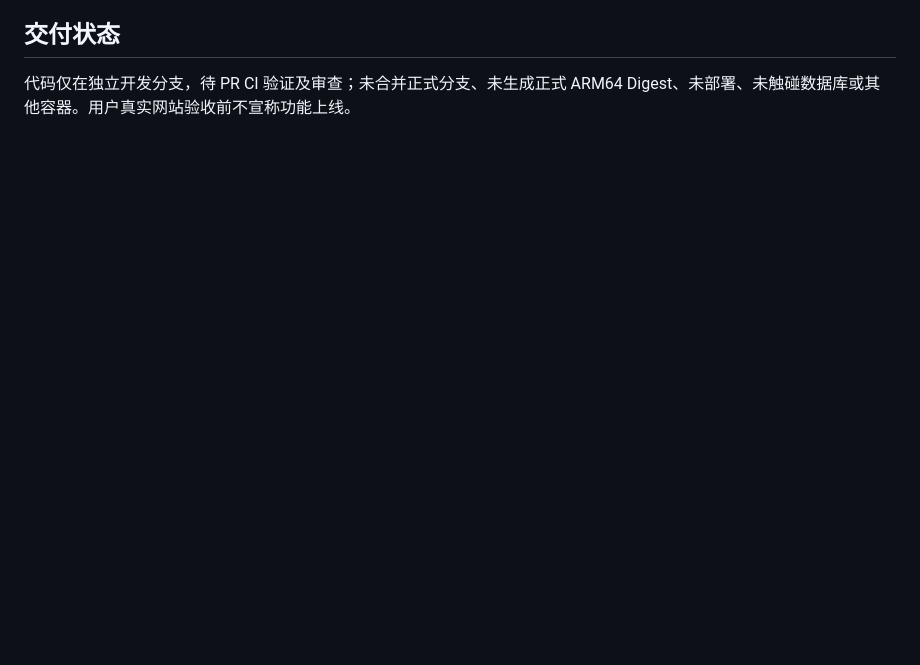
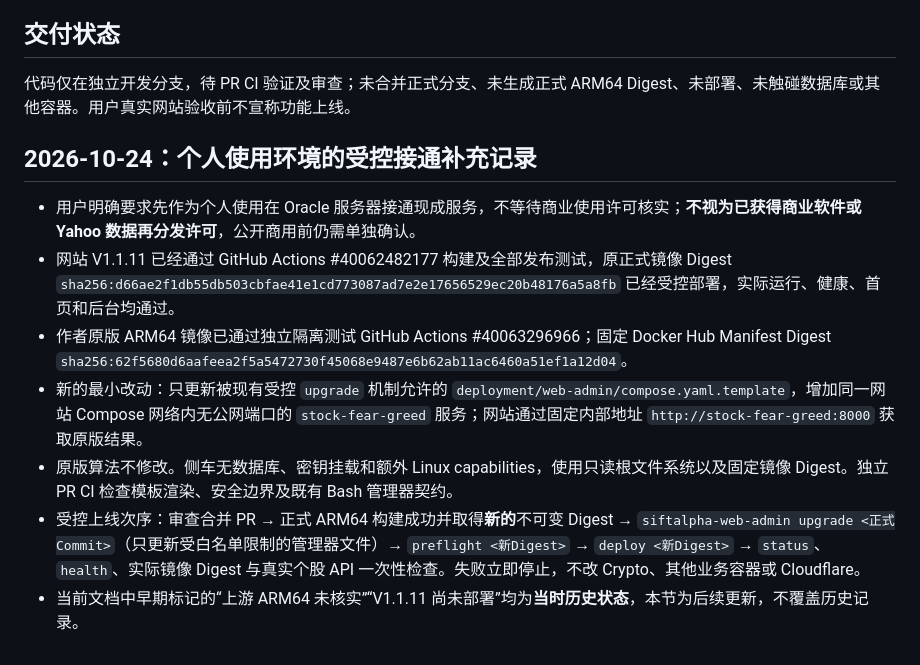
Before and after one commit to kuashan/huntalpha, a Markdown page: docs/tasks/018-v1-1-11-stock-fear-greed.md, the part around the change. Drawn GitHub-style; blank space fills up the shorter version.

Commit message:
docs(web): record personal-use sidecar launch scope and controlled rollout

```diff
--- a/docs/tasks/018-v1-1-11-stock-fear-greed.md
+++ b/docs/tasks/018-v1-1-11-stock-fear-greed.md
@@ -41,3 +41,14 @@ SIFTALPHA_STOCK_FEAR_GREED_URL=http://stock-fear-greed:8000
 ## 交付状态
 
 代码仅在独立开发分支，待 PR CI 验证及审查；未合并正式分支、未生成正式 ARM64 Digest、未部署、未触碰数据库或其他容器。用户真实网站验收前不宣称功能上线。
+
+
+## 2026-10-24：个人使用环境的受控接通补充记录
+
+- 用户明确要求先作为个人使用在 Oracle 服务器接通现成服务，不等待商业使用许可核实；**不视为已获得商业软件或 Yahoo 数据再分发许可**，公开商用前仍需单独确认。
+- 网站 V1.1.11 已经通过 GitHub Actions #40062482177 构建及全部发布测试，原正式镜像 Digest `sha256:d66ae2f1db55db503cbfae41e1cd773087ad7e2e17656529ec20b48176a5a8fb` 已经受控部署，实际运行、健康、首页和后台均通过。
+- 作者原版 ARM64 镜像已通过独立隔离测试 GitHub Actions #40063296966；固定 Docker Hub Manifest Digest `sha256:62f5680d6aafeea2f5a5472730f45068e9487e6b62ab11ac6460a51ef1a12d04`。
+- 新的最小改动：只更新被现有受控 `upgrade` 机制允许的 `deployment/web-admin/compose.yaml.template`，增加同一网站 Compose 网络内无公网端口的 `stock-fear-greed` 服务；网站通过固定内部地址 `http://stock-fear-greed:8000` 获取原版结果。
+- 原版算法不修改。侧车无数据库、密钥挂载和额外 Linux capabilities，使用只读根文件系统以及固定镜像 Digest。独立 PR CI 检查模板渲染、安全边界及既有 Bash 管理器契约。
+- 受控上线次序：审查合并 PR → 正式 ARM64 构建成功并取得**新的**不可变 Digest → `siftalpha-web-admin upgrade <正式Commit>`（只更新受白名单限制的管理器文件）→ `preflight <新Digest>` → `deploy <新Digest>` → `status`、`health`、实际镜像 Digest 与真实个股 API 一次性检查。失败立即停止，不改 Crypto、其他业务容器或 Cloudflare。
+- 当前文档中早期标记的“上游 ARM64 未核实”“V1.1.11 尚未部署”均为**当时历史状态**，本节为后续更新，不覆盖历史记录。
```
